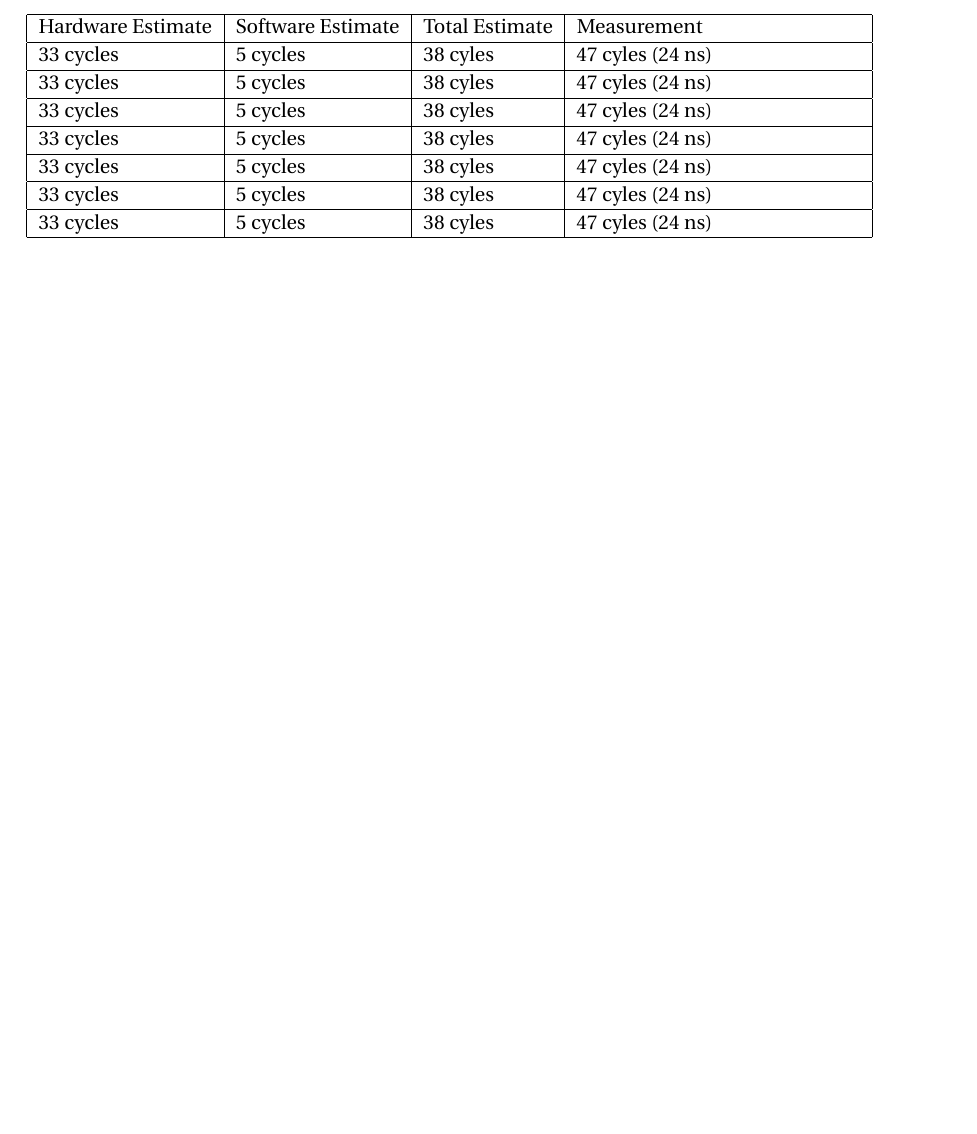
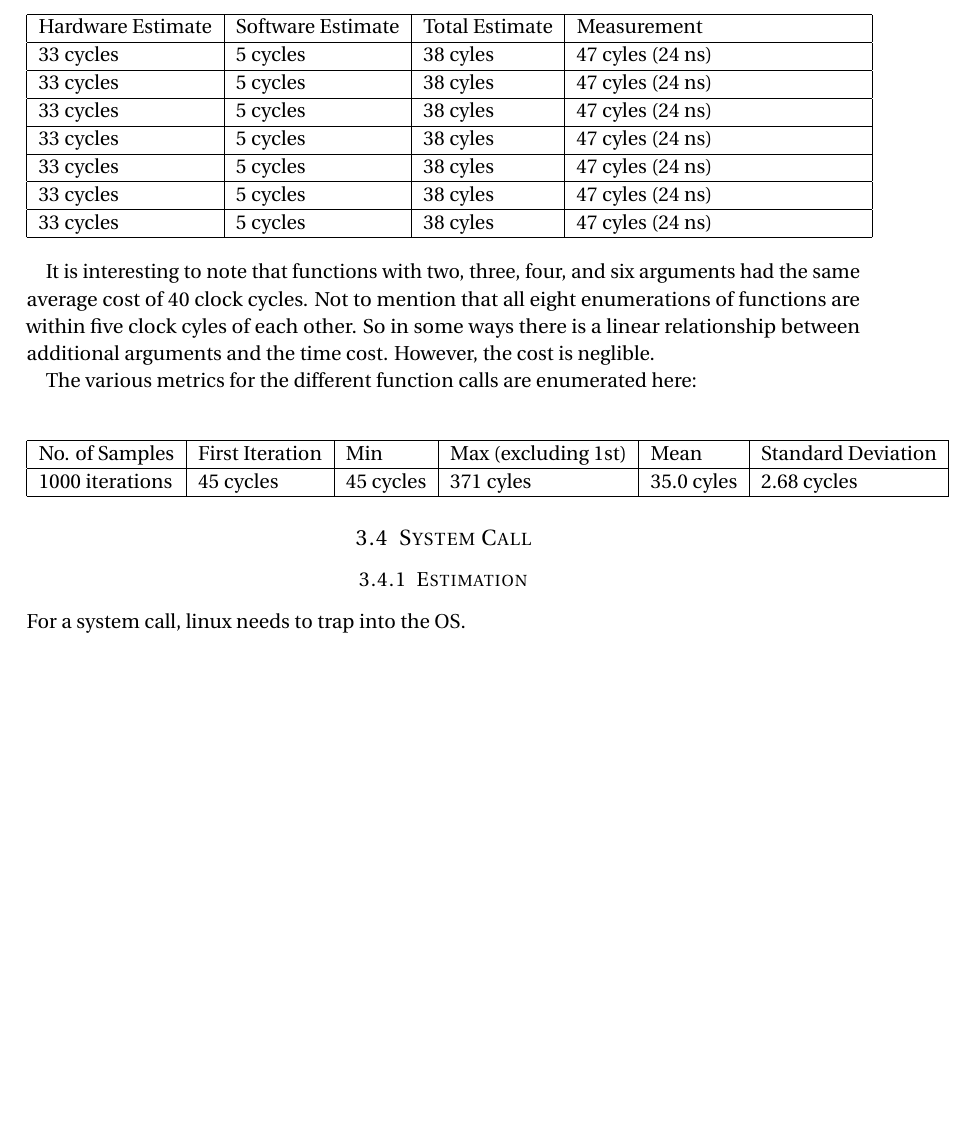
Before and after one commit to patrickbird/machine-metrics, a LaTeX document (project/project.tex): part of page 6 of 6, cut so that both start at the same text, the shorter picture padded with empty space. Compiled offline with pdfLaTeX.

Commit message:
Continuing to work on project report.

```diff
--- a/project/project.tex
+++ b/project/project.tex
@@ -246,8 +246,24 @@ Again, stepping on the shoulders of the RDTSCP measurement has been beneficial.
     \end{tabular}
 \end{center}
 
+It is interesting to note that functions with two, three, four, and six arguments had the same average cost of 40 clock cycles.  Not to mention that all eight enumerations of functions are within five clock cyles of each other.  So in some ways there is a linear relationship between additional arguments and the time cost.  However, the cost is neglible.
 
+The various metrics for the different function calls are enumerated here:
 
+\begin{center}
+    \begin{tabular}{ | l | l | l | l | l | l |}
+    \hline
+    No. of Samples & First Iteration & Min & Max (excluding 1st) & Mean & Standard Deviation \\ \hline
+    1000 iterations & 45 cycles & 45 cycles & 371 cyles & 35.0 cyles & 2.68 cycles \\
+    \hline
+    \end{tabular}
+\end{center}
+
+\subsection{System Call}
+
+\subsubsection{Estimation}
+
+For a system call, linux needs to trap into the OS.
 
 
 %%% End document
```
